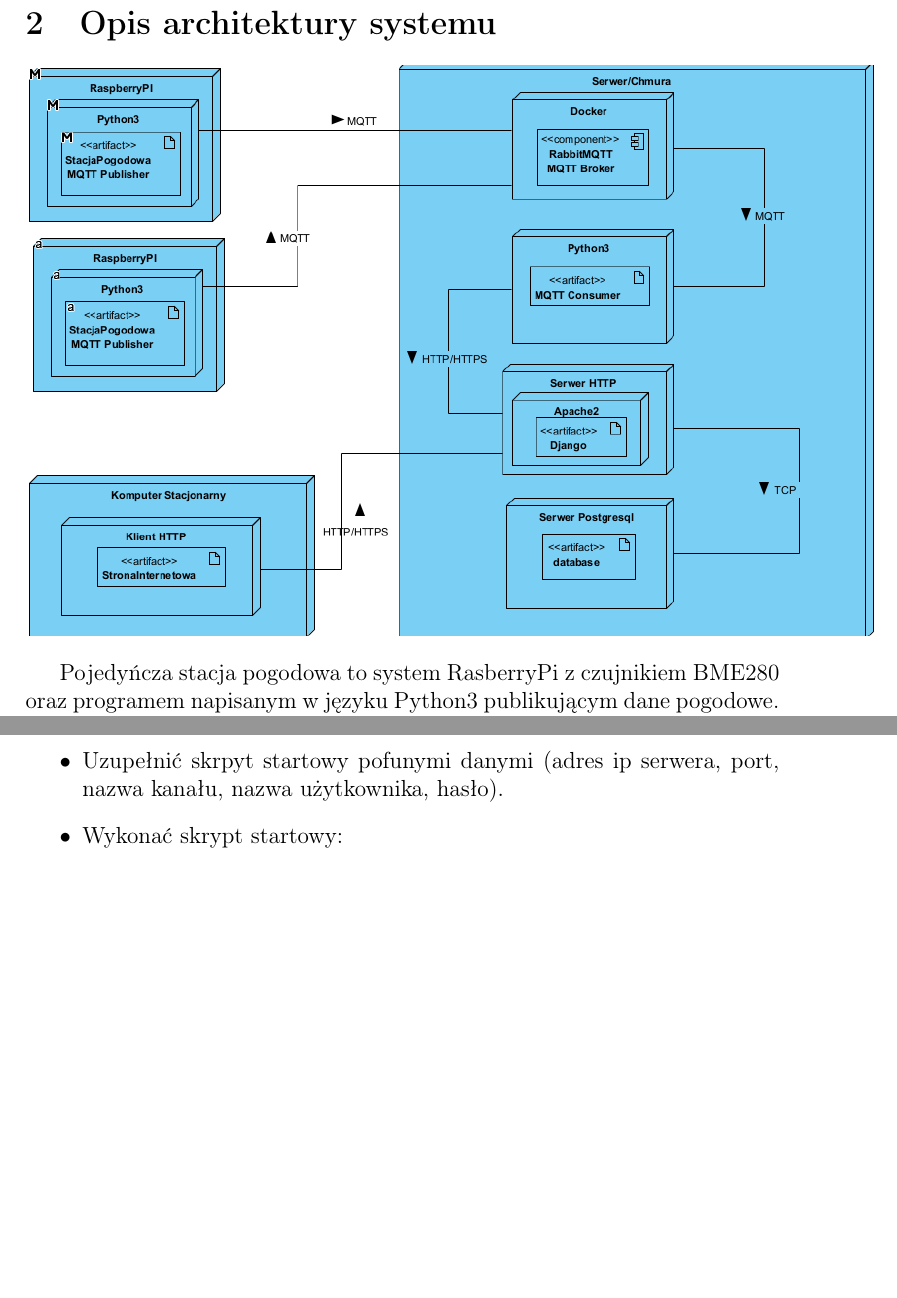
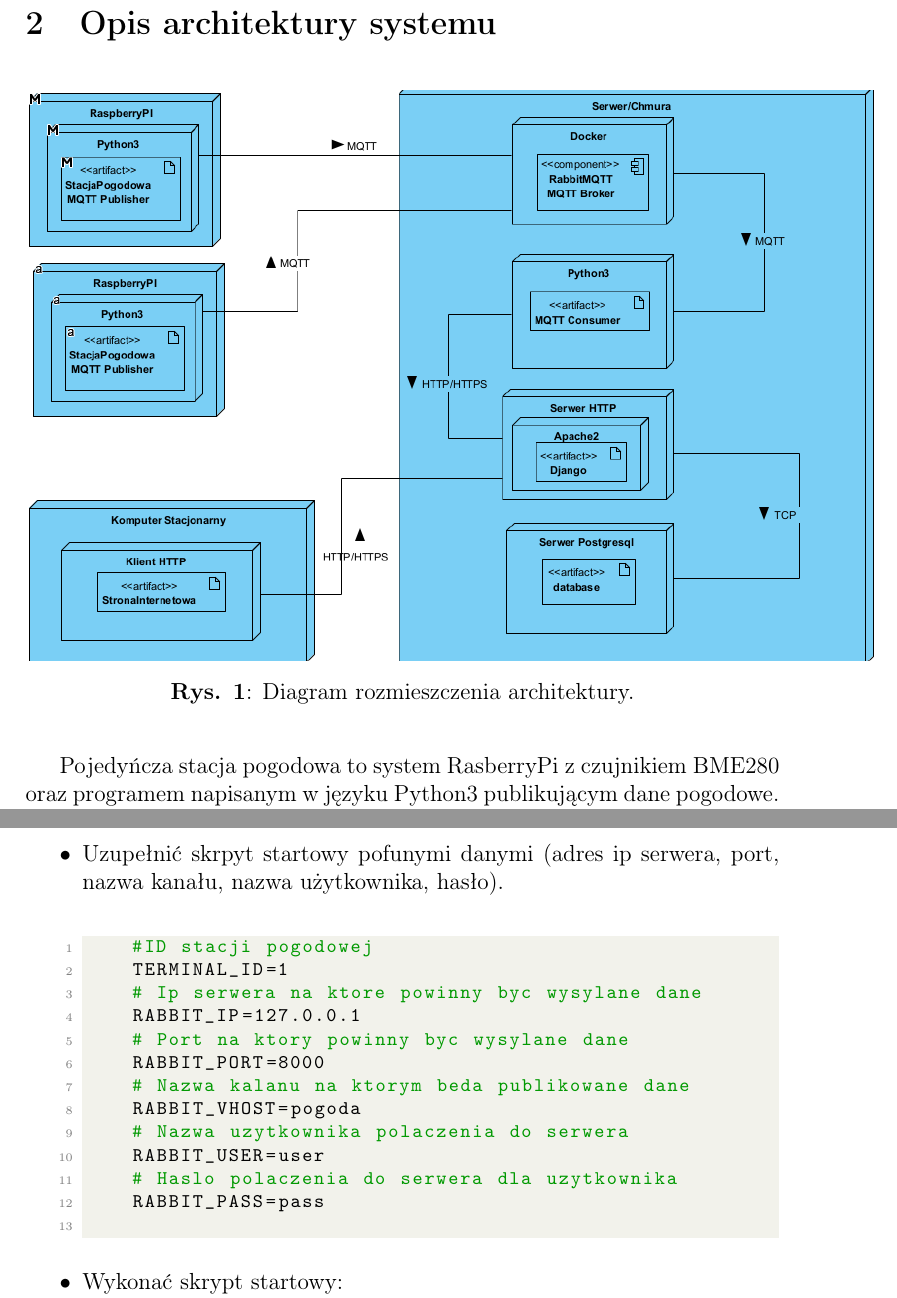
Before and after one commit to mamyxk/5_PIR_Pogoda_Django, a LaTeX document (doc/dokumentacja_pogodownik.tex): two parts of pages 4 and 11 of 13, joined at a grey line, cut so that both start at the same text, the shorter picture padded with empty space. Compiled offline with pdfLaTeX.

Commit message:
Documentation fix

```diff
--- a/doc/dokumentacja_pogodownik.tex
+++ b/doc/dokumentacja_pogodownik.tex
@@ -77,7 +77,12 @@
     \section{Opis architektury systemu}
 
     \noindent
+
+    \begin{figure}[ht]
+    \centering
     \includegraphics*[scale=0.5]{architektura.png}
+    \caption*{\centering \textbf{Rys. 1}: Diagram rozmieszczenia architektury.}
+    \end{figure}
 
     \vspace*{3mm}
 
@@ -210,7 +230,20 @@
         \item (Opcjonalnie) Pobrać projekt, jeżeli nie jest się w jego posiadaniu. \\ W termianlu z powłoką systemu wykonać:\\ \texttt{\$> git clone https://github.com/mamyxk/5\_PIR\_Pogoda\_Producer.git}
         \item Wejść do katalogu: \\\texttt{\$> cd 5\_PIR\_Pogoda\_Producer}
         \item Ustawić skrpyt startowy jako wykonywalny:\\ \texttt{\$> chmod +x start.sh}
-        \item Uzupełnić skrpyt startowy pofunymi danymi (adres ip serwera, port, nazwa kanału, nazwa użytkownika, hasło).
+        \item Uzupełnić skrpyt startowy pofunymi danymi (adres ip serwera, port, nazwa kanału, nazwa użytkownika, hasło).\\\begin{lstlisting}[language=Bash]
+    #ID stacji pogodowej
+    TERMINAL_ID=1
+    # Ip serwera na ktore powinny byc wysylane dane
+    RABBIT_IP=127.0.0.1
+    # Port na ktory powinny byc wysylane dane
+    RABBIT_PORT=8000
+    # Nazwa kalanu na ktorym beda publikowane dane
+    RABBIT_VHOST=pogoda
+    # Nazwa uzytkownika polaczenia do serwera
+    RABBIT_USER=user
+    # Haslo polaczenia do serwera dla uzytkownika
+    RABBIT_PASS=pass
+        \end{lstlisting}
         \item Wykonać skrypt startowy: \\ \texttt{\$> ./start.sh}
     \end{itemize}
 
```
Also changed, not shown: doc/dokumentacja_pogodownik.pdf, doc/dokumentacja_pogodownik.tex (27 more changed lines).
